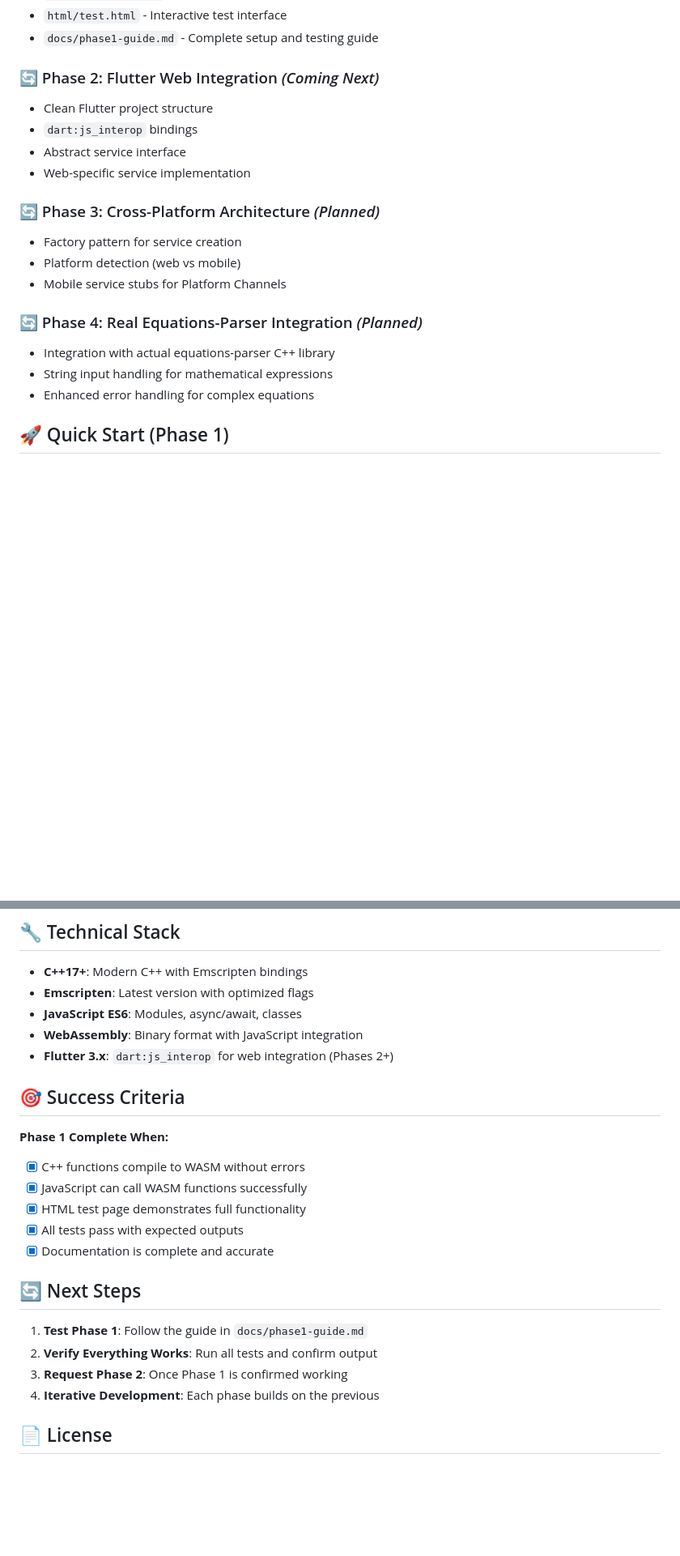
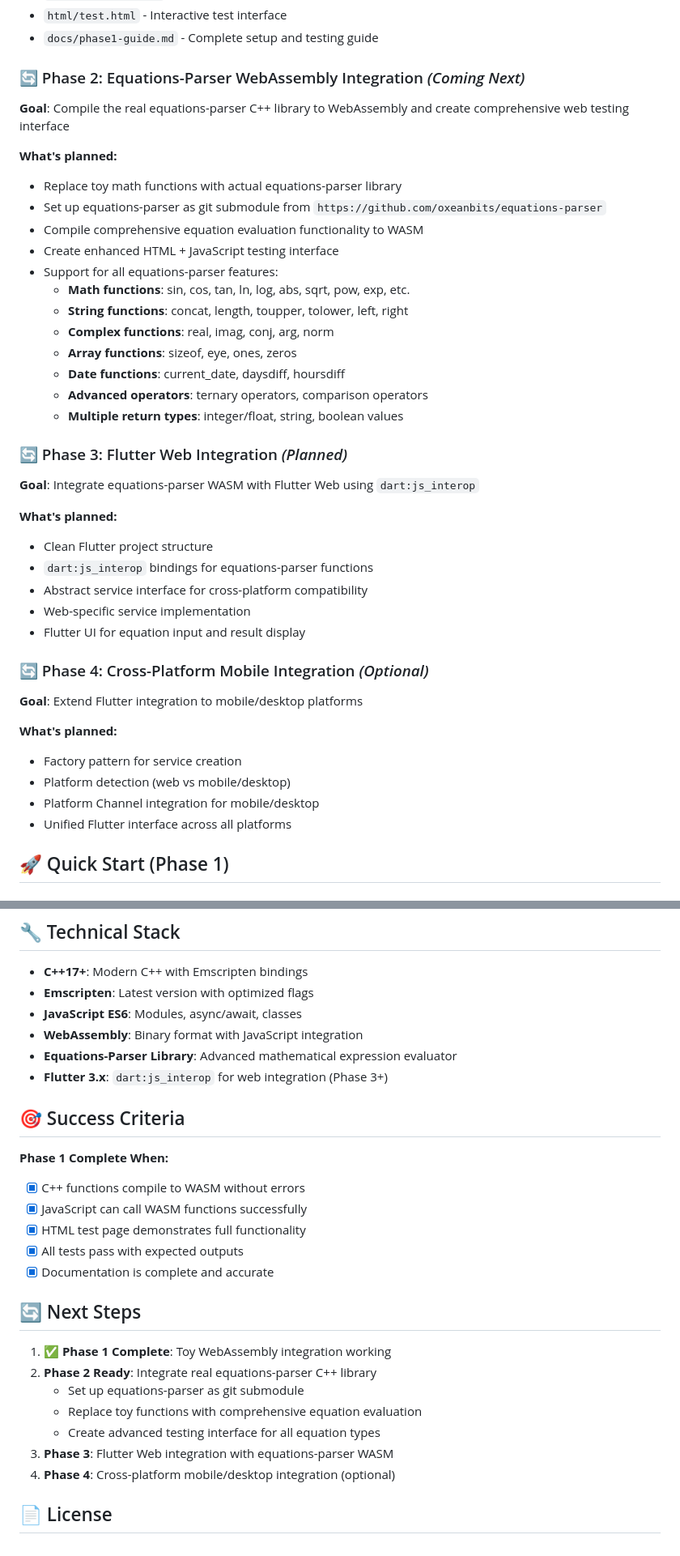
Before and after one commit to oxeanbits/parsec-web, a Markdown page: README.md, 2 parts joined by grey strips. Shown: that part at 81% size. Drawn GitHub-style; blank space fills up the shorter version.

Commit message:
Update README.md with proper Phases

```diff
--- a/README.md
+++ b/README.md
@@ -31,21 +31,41 @@ This project demonstrates how to:
 - `html/test.html` - Interactive test interface
 - `docs/phase1-guide.md` - Complete setup and testing guide
 
-### 🔄 Phase 2: Flutter Web Integration *(Coming Next)*
+### 🔄 Phase 2: Equations-Parser WebAssembly Integration *(Coming Next)*
+**Goal**: Compile the real equations-parser C++ library to WebAssembly and create comprehensive web testing interface
+
+**What's planned:**
+- Replace toy math functions with actual equations-parser library
+- Set up equations-parser as git submodule from `https://github.com/oxeanbits/equations-parser`
+- Compile comprehensive equation evaluation functionality to WASM
+- Create enhanced HTML + JavaScript testing interface
+- Support for all equations-parser features:
+  - **Math functions**: sin, cos, tan, ln, log, abs, sqrt, pow, exp, etc.
+  - **String functions**: concat, length, toupper, tolower, left, right
+  - **Complex functions**: real, imag, conj, arg, norm
+  - **Array functions**: sizeof, eye, ones, zeros
+  - **Date functions**: current_date, daysdiff, hoursdiff
+  - **Advanced operators**: ternary operators, comparison operators
+  - **Multiple return types**: integer/float, string, boolean values
+
+### 🔄 Phase 3: Flutter Web Integration *(Planned)*
+**Goal**: Integrate equations-parser WASM with Flutter Web using `dart:js_interop`
+
+**What's planned:**
 - Clean Flutter project structure
-- `dart:js_interop` bindings
-- Abstract service interface
+- `dart:js_interop` bindings for equations-parser functions
+- Abstract service interface for cross-platform compatibility
 - Web-specific service implementation
+- Flutter UI for equation input and result display
 
-### 🔄 Phase 3: Cross-Platform Architecture *(Planned)*
+### 🔄 Phase 4: Cross-Platform Mobile Integration *(Optional)*
+**Goal**: Extend Flutter integration to mobile/desktop platforms
+
+**What's planned:**
 - Factory pattern for service creation
-- Platform detection (web vs mobile)
-- Mobile service stubs for Platform Channels
-
-### 🔄 Phase 4: Real Equations-Parser Integration *(Planned)*
-- Integration with actual equations-parser C++ library
-- String input handling for mathematical expressions
-- Enhanced error handling for complex equations
+- Platform detection (web vs mobile/desktop)
+- Platform Channel integration for mobile/desktop
+- Unified Flutter interface across all platforms
 
 ## 🚀 Quick Start (Phase 1)
 
@@ -113,7 +133,8 @@ Each phase includes comprehensive testing:
 - **Emscripten**: Latest version with optimized flags
 - **JavaScript ES6**: Modules, async/await, classes
 - **WebAssembly**: Binary format with JavaScript integration
-- **Flutter 3.x**: `dart:js_interop` for web integration (Phases 2+)
+- **Equations-Parser Library**: Advanced mathematical expression evaluator
+- **Flutter 3.x**: `dart:js_interop` for web integration (Phase 3+)
 
 ## 🎯 Success Criteria
 
@@ -126,9 +147,12 @@ Each phase includes comprehensive testing:
 
 ## 🔄 Next Steps
 
-1. **Test Phase 1**: Follow the guide in `docs/phase1-guide.md`
-2. **Verify Everything Works**: Run all tests and confirm output
-3. **Request Phase 2**: Once Phase 1 is confirmed working
-4. **Iterative Development**: Each phase builds on the previous
+1. ✅ **Phase 1 Complete**: Toy WebAssembly integration working
+2. **Phase 2 Ready**: Integrate real equations-parser C++ library
+   - Set up equations-parser as git submodule
+   - Replace toy functions with comprehensive equation evaluation
+   - Create advanced testing interface for all equation types
+3. **Phase 3**: Flutter Web integration with equations-parser WASM
+4. **Phase 4**: Cross-platform mobile/desktop integration (optional)
 
 ## 📄 License
```
Also changed, not shown: other parts of README.md (+4 -4 lines).
